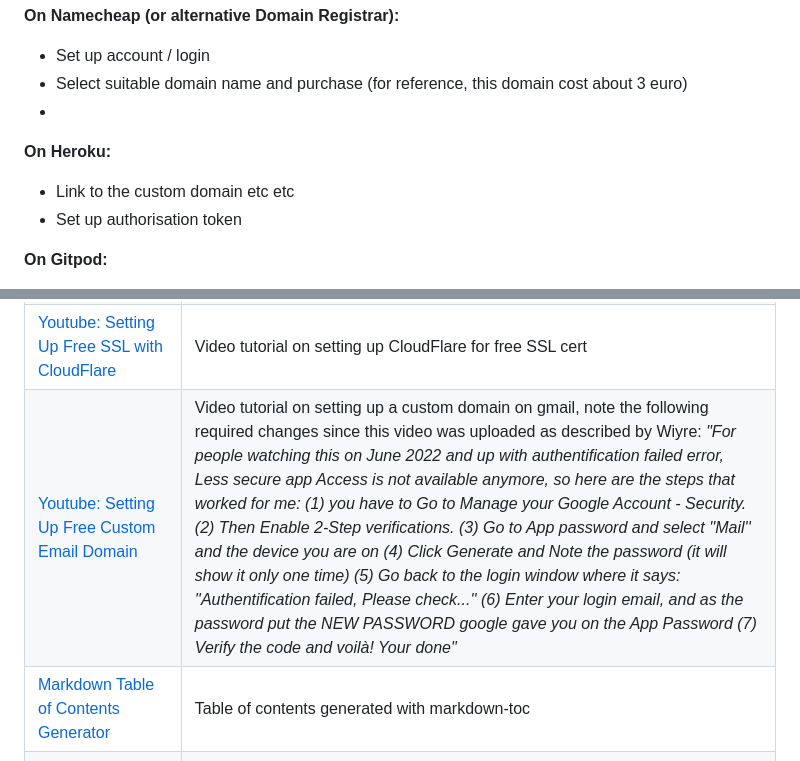
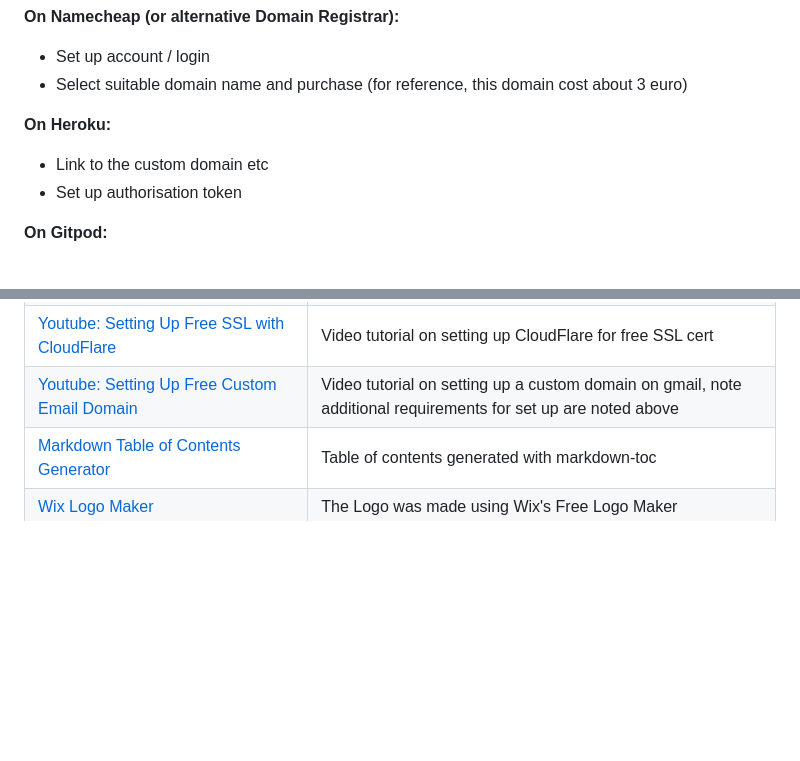
Before and after one commit to KC-7/ai-art-site, a Markdown page: README.md, 2 parts joined by grey strips. GitHub-like rendering; blank space fills up the shorter version.

```diff
--- a/README.md
+++ b/README.md
@@ -553,11 +555,10 @@ The following URLs are used in the project:
 
 - Set up account / login
 - Select suitable domain name and purchase (for reference, this domain cost about 3 euro)
--
 
 **On Heroku:**
 
-- Link to the custom domain etc etc
+- Link to the custom domain etc
 - Set up authorisation token
 
 **On Gitpod:**
@@ -692,7 +717,7 @@ I have spent less than 5 euro creating this project as most of the third party t
 | [Allow Only Registered Users to Download Images](https://docs.djangoproject.com/en/4.2/ref/templates/builtins/) | Django documentation for restricting access to registered users |
 | [Disable Right Click on Images](https://www.dotnettricks.com/learn/aspnet/disable-right-click-on-web-page-and-images) | Tutorial on disabling right-click on images for added protection |
 | [Youtube: Setting Up Free SSL with CloudFlare](https://www.youtube.com/watch?v=Y4iHXhRkpO4) | Video tutorial on setting up CloudFlare for free SSL cert |
-| [Youtube: Setting Up Free Custom Email Domain](https://www.youtube.com/watch?v=a322wIdQe4c) | Video tutorial on setting up a custom domain on gmail, note the following required changes since this video was uploaded as described by Wiyre: _"For people watching this on June 2022 and up with authentification failed error, Less secure app Access is not available anymore, so here are the steps that worked for me: (1) you have to Go to Manage your Google Account - Security. (2) Then Enable 2-Step verifications. (3) Go to App password and select ''Mail'' and the device you are on (4) Click Generate and Note the password (it will show it only one time) (5) Go back to the login window where it says: ''Authentification failed, Please check...'' (6) Enter your login email, and as the password put the NEW PASSWORD google gave you on the App Password (7) Verify the code and voilà! Your done"_ |
+| [Youtube: Setting Up Free Custom Email Domain](https://www.youtube.com/watch?v=a322wIdQe4c) | Video tutorial on setting up a custom domain on gmail, note additional requirements for set up are noted above |
 | [Markdown Table of Contents Generator](http://ecotrust-canada.github.io/markdown-toc/) | Table of contents generated with markdown-toc |
 | [Wix Logo Maker](https://www.wix.com/logo/maker) | The Logo was made using Wix's Free Logo Maker |
 
```
Also changed, not shown: other parts of README.md (+31 -5 lines), readme_images/screenshots/userStories.png (added), 4 other files.
